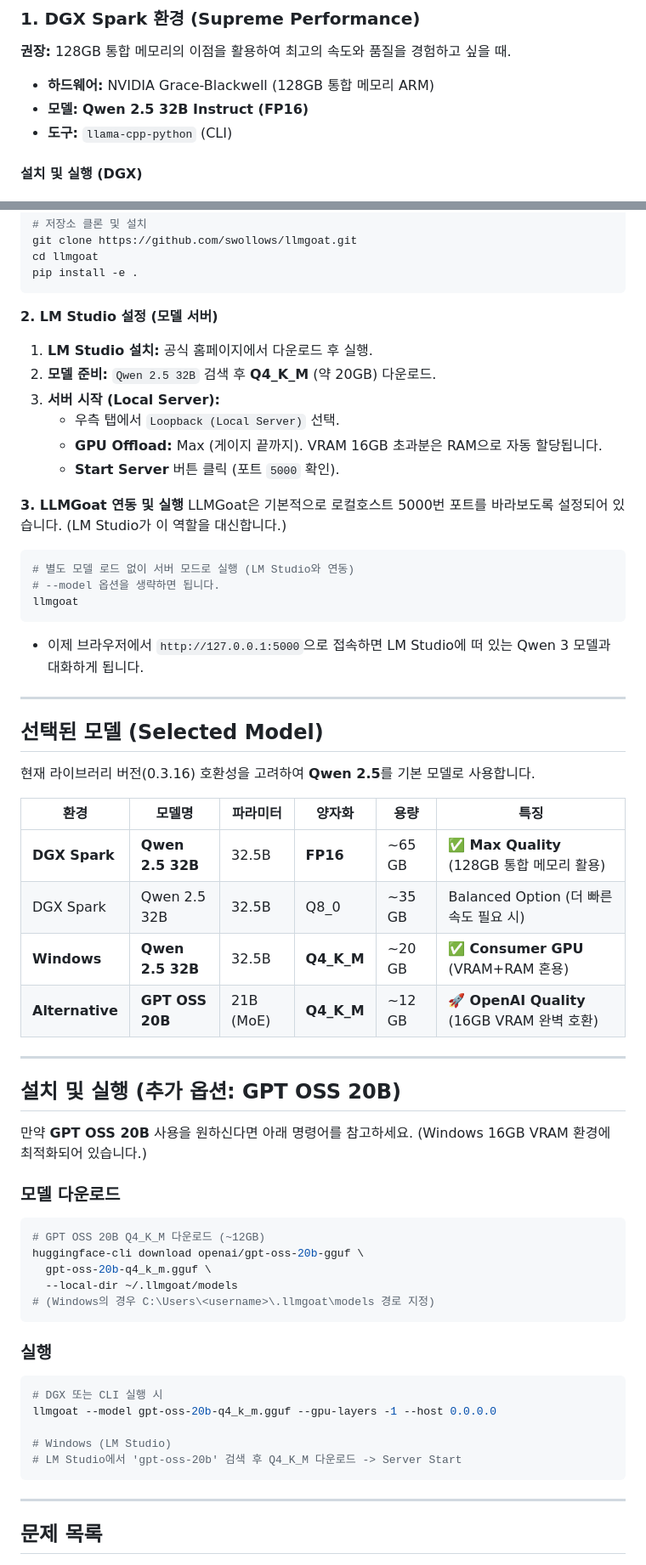
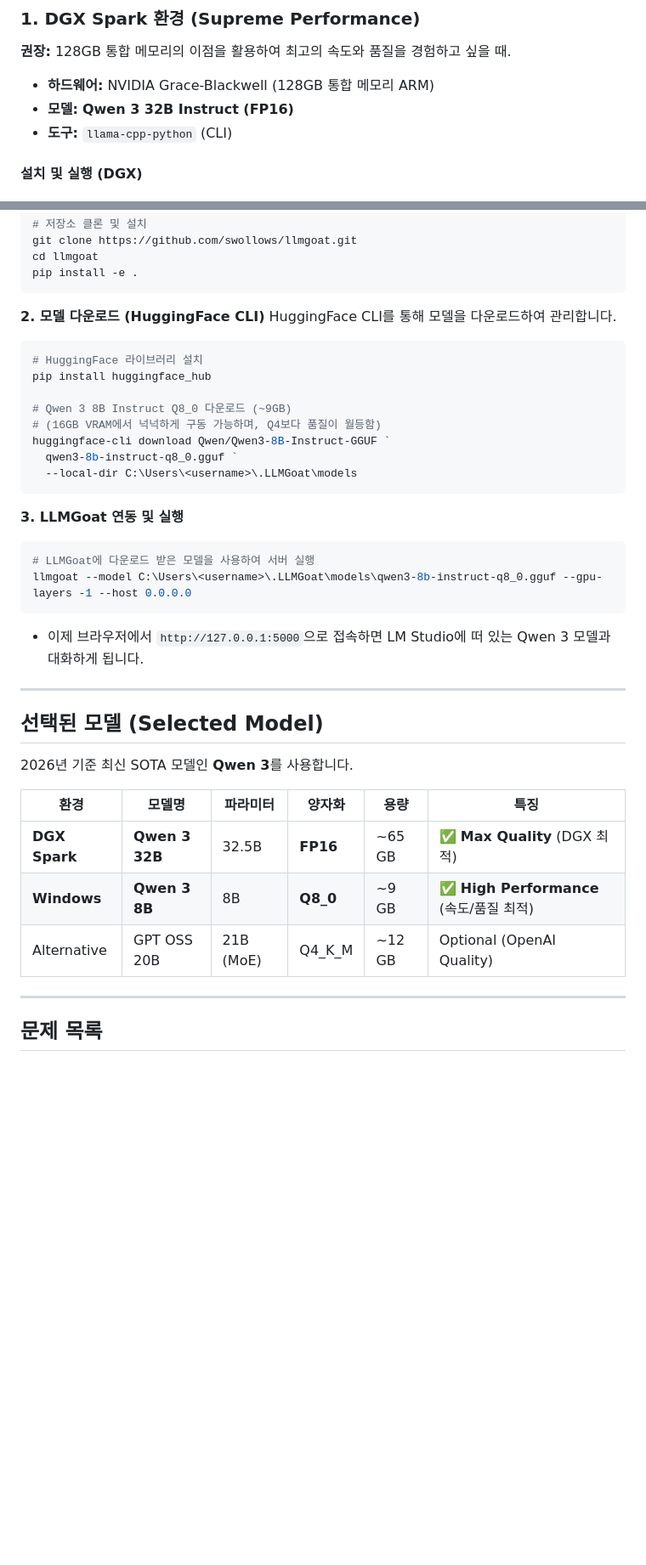
Before and after one commit to swollows/llmgoat, a Markdown page: CHALLENGES.md, 2 parts joined by grey strips. Shown at 85% size. GitHub-like rendering; blank space fills up the shorter version.

Commit message:
Update Installation Information

````diff
--- a/CHALLENGES.md
+++ b/CHALLENGES.md
@@ -16,7 +16,7 @@ LLMGoat은 OWASP LLM Top 10 취약점을 학습할 수 있는 CTF 스타일 플
 **권장:** 128GB 통합 메모리의 이점을 활용하여 최고의 속도와 품질을 경험하고 싶을 때.
 
 *   **하드웨어:** NVIDIA Grace-Blackwell (128GB 통합 메모리 ARM)
-*   **모델:** **Qwen 2.5 32B Instruct (FP16)**
+*   **모델:** **Qwen 3 32B Instruct (FP16)**
 *   **도구:** `llama-cpp-python` (CLI)
 
 #### 설치 및 실행 (DGX)
@@ -128,20 +128,23 @@ cd llmgoat
 pip install -e .
 ```
 
-**2. LM Studio 설정 (모델 서버)**
-1.  **LM Studio 설치:** 공식 홈페이지에서 다운로드 후 실행.
-2.  **모델 준비:** `Qwen 2.5 32B` 검색 후 **Q4_K_M** (약 20GB) 다운로드.
-3.  **서버 시작 (Local Server):**
-    *   우측 탭에서 `Loopback (Local Server)` 선택.
-    *   **GPU Offload:** Max (게이지 끝까지). VRAM 16GB 초과분은 RAM으로 자동 할당됩니다.
-    *   **Start Server** 버튼 클릭 (포트 `5000` 확인).
+**2. 모델 다운로드 (HuggingFace CLI)**
+HuggingFace CLI를 통해 모델을 다운로드하여 관리합니다.
+```powershell
+# HuggingFace 라이브러리 설치
+pip install huggingface_hub
+
+# Qwen 3 8B Instruct Q8_0 다운로드 (~9GB)
+# (16GB VRAM에서 넉넉하게 구동 가능하며, Q4보다 품질이 월등함)
+huggingface-cli download Qwen/Qwen3-8B-Instruct-GGUF `
+  qwen3-8b-instruct-q8_0.gguf `
+  --local-dir C:\Users\<username>\.LLMGoat\models
+```
 
 **3. LLMGoat 연동 및 실행**
-LLMGoat은 기본적으로 로컬호스트 5000번 포트를 바라보도록 설정되어 있습니다. (LM Studio가 이 역할을 대신합니다.)
 ```powershell
-# 별도 모델 로드 없이 서버 모드로 실행 (LM Studio와 연동)
-# --model 옵션을 생략하면 됩니다.
-llmgoat
+# LLMGoat에 다운로드 받은 모델을 사용하여 서버 실행
+llmgoat --model C:\Users\<username>\.LLMGoat\models\qwen3-8b-instruct-q8_0.gguf --gpu-layers -1 --host 0.0.0.0
 ```
 *   이제 브라우저에서 `http://127.0.0.1:5000`으로 접속하면 LM Studio에 떠 있는 Qwen 3 모델과 대화하게 됩니다.
 
@@ -149,38 +152,13 @@ llmgoat
 
 ## 선택된 모델 (Selected Model)
 
-현재 라이브러리 버전(0.3.16) 호환성을 고려하여 **Qwen 2.5**를 기본 모델로 사용합니다.
+2026년 기준 최신 SOTA 모델인 **Qwen 3**를 사용합니다.
 
 | 환경 | 모델명 | 파라미터 | 양자화 | 용량 | 특징 |
 |---|---|---|---|---|---|
-| **DGX Spark** | **Qwen 2.5 32B** | 32.5B | **FP16** | ~65 GB | ✅ **Max Quality** (128GB 통합 메모리 활용) |
-| DGX Spark | Qwen 2.5 32B | 32.5B | Q8_0 | ~35 GB | Balanced Option (더 빠른 속도 필요 시) |
-| **Windows** | **Qwen 2.5 32B** | 32.5B | **Q4_K_M** | ~20 GB | ✅ **Consumer GPU** (VRAM+RAM 혼용) |
-| **Alternative** | **GPT OSS 20B** | 21B (MoE) | **Q4_K_M** | ~12 GB | 🚀 **OpenAI Quality** (16GB VRAM 완벽 호환) |
-
----
-
-## 설치 및 실행 (추가 옵션: GPT OSS 20B)
-
-만약 **GPT OSS 20B** 사용을 원하신다면 아래 명령어를 참고하세요. (Windows 16GB VRAM 환경에 최적화되어 있습니다.)
-
-### 모델 다운로드
-```bash
-# GPT OSS 20B Q4_K_M 다운로드 (~12GB)
-huggingface-cli download openai/gpt-oss-20b-gguf \
-  gpt-oss-20b-q4_k_m.gguf \
-  --local-dir ~/.llmgoat/models
-# (Windows의 경우 C:\Users\<username>\.llmgoat\models 경로 지정)
-```
-
-### 실행
-```bash
-# DGX 또는 CLI 실행 시
-llmgoat --model gpt-oss-20b-q4_k_m.gguf --gpu-layers -1 --host 0.0.0.0
-
-# Windows (LM Studio)
-# LM Studio에서 'gpt-oss-20b' 검색 후 Q4_K_M 다운로드 -> Server Start
-```
+| **DGX Spark** | **Qwen 3 32B** | 32.5B | **FP16** | ~65 GB | ✅ **Max Quality** (DGX 최적) |
+| **Windows** | **Qwen 3 8B** | 8B | **Q8_0** | ~9 GB | ✅ **High Performance** (속도/품질 최적) |
+| Alternative | GPT OSS 20B | 21B (MoE) | Q4_K_M | ~12 GB | Optional (OpenAI Quality) |
 
 ---
 
````
Also changed, not shown: other parts of CHALLENGES.md (+5 -5 lines).
